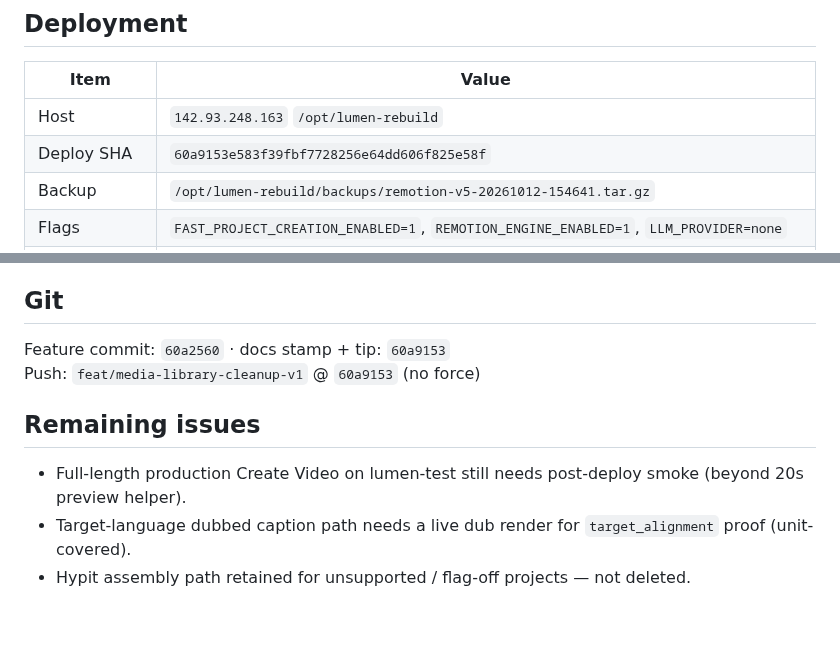
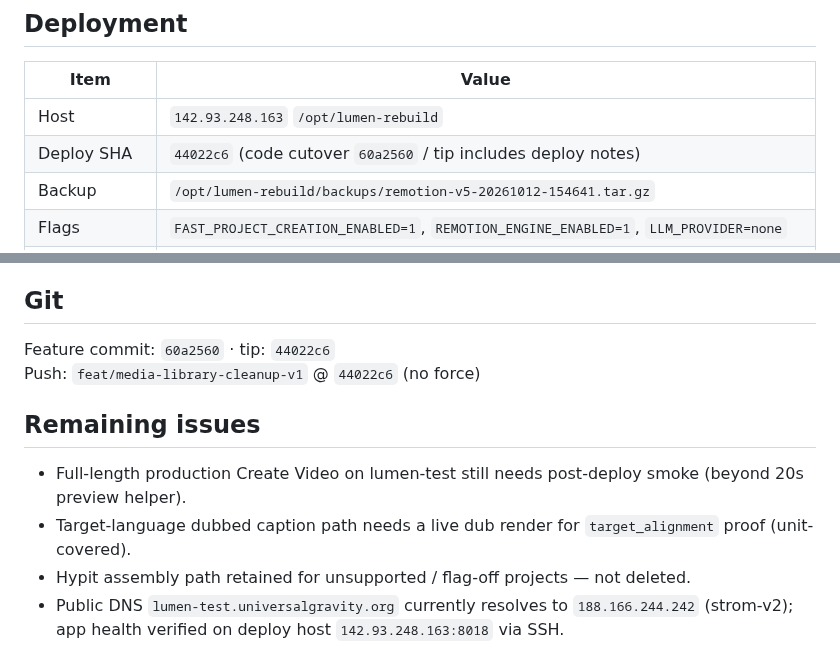
Before and after one commit to akatruk/lumen-3.0, a Markdown page: reports/REMOTION_PRODUCTION_CUTOVER_V5.md, 2 parts joined by grey strips. Rendered like a GitHub page; blank space fills up the shorter version.

Commit message:
docs: finalize Remotion V5 cutover report tip SHA
Co-authored-by: Cursor <cursoragent@cursor.com>

```diff
--- a/reports/REMOTION_PRODUCTION_CUTOVER_V5.md
+++ b/reports/REMOTION_PRODUCTION_CUTOVER_V5.md
@@ -101,7 +101,7 @@ Contract preserved: `ru-RU` / `en-US` / `zh-CN`. Phrase grouping is locale-aware
 | Item | Value |
 | --- | --- |
 | Host | `142.93.248.163` `/opt/lumen-rebuild` |
-| Deploy SHA | `60a9153e583f39fbf7728256e64dd606f825e58f` |
+| Deploy SHA | `44022c6` (code cutover `60a2560` / tip includes deploy notes) |
 | Backup | `/opt/lumen-rebuild/backups/remotion-v5-20261012-154641.tar.gz` |
 | Flags | `FAST_PROJECT_CREATION_ENABLED=1`, `REMOTION_ENGINE_ENABLED=1`, `LLM_PROVIDER=none` |
 | Services | `lumen-web` + `lumen-worker` **active**; health `{"status":"ok",…,"fast_project_creation":true}` |
@@ -121,11 +121,12 @@ Contract preserved: `ru-RU` / `en-US` / `zh-CN`. Phrase grouping is locale-aware
 
 ## Git
 
-Feature commit: `60a2560` · docs stamp + tip: `60a9153`
-Push: `feat/media-library-cleanup-v1` @ `60a9153` (no force)
+Feature commit: `60a2560` · tip: `44022c6`
+Push: `feat/media-library-cleanup-v1` @ `44022c6` (no force)
 
 ## Remaining issues
 
 - Full-length production Create Video on lumen-test still needs post-deploy smoke (beyond 20s preview helper).
 - Target-language dubbed caption path needs a live dub render for `target_alignment` proof (unit-covered).
 - Hypit assembly path retained for unsupported / flag-off projects — not deleted.
+- Public DNS `lumen-test.universalgravity.org` currently resolves to `188.166.244.242` (strom-v2); app health verified on deploy host `142.93.248.163:8018` via SSH.
```
